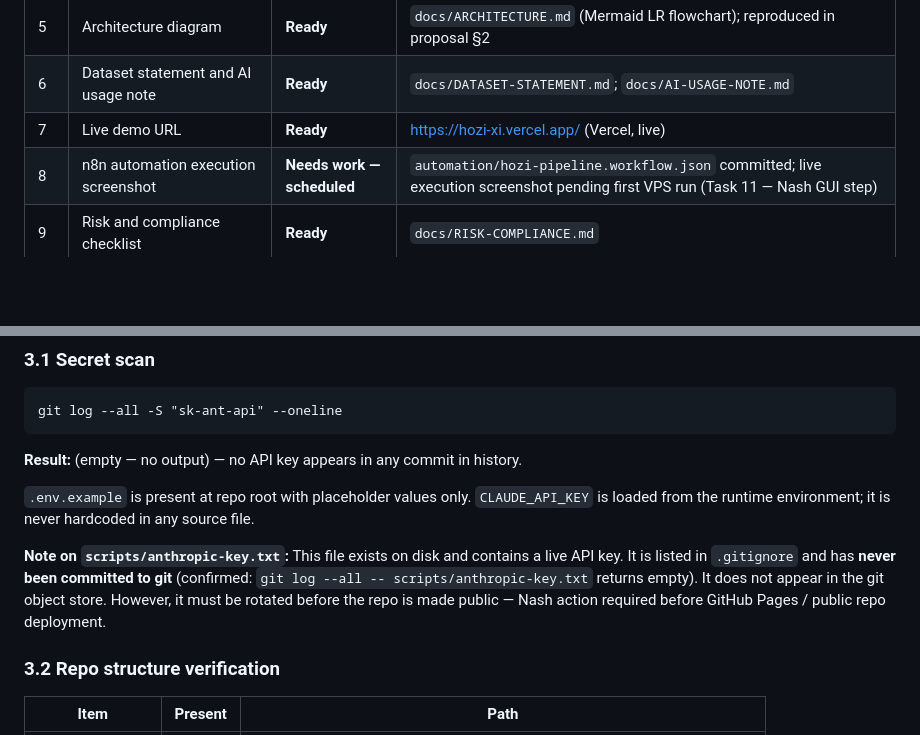
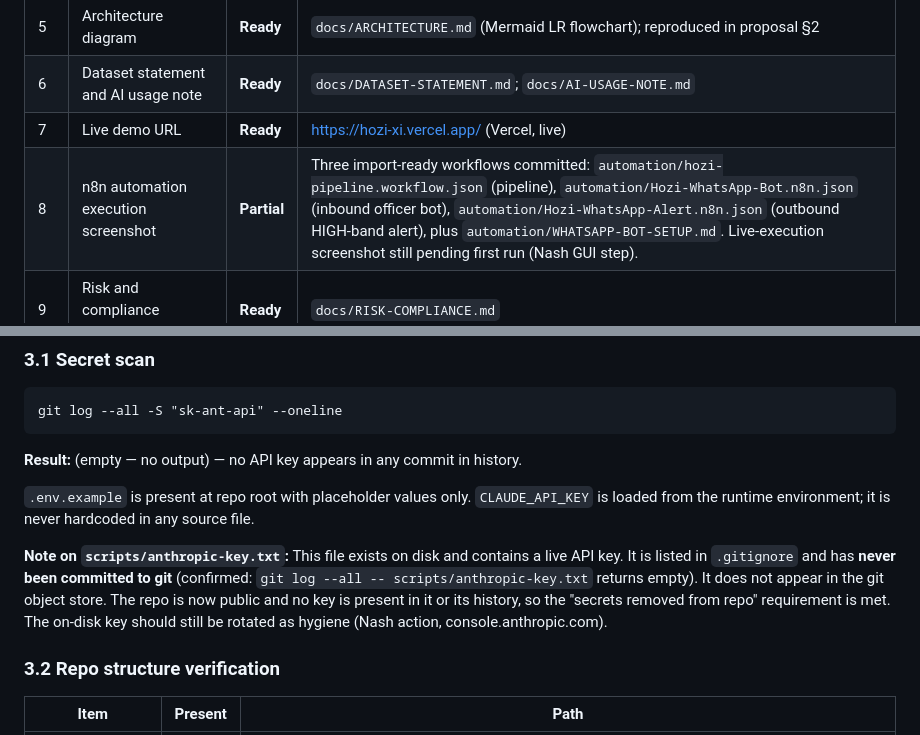
Before and after one commit to nash1987poli/hozi, a Markdown page: docs/SELF-ASSESSMENT.md, 2 parts joined by grey strips. Rendered like a GitHub page; blank space fills up the shorter version.

```diff
--- a/docs/SELF-ASSESSMENT.md
+++ b/docs/SELF-ASSESSMENT.md
@@ -41,7 +41,7 @@ This document covers (1) the ToR §16 submission-readiness checklist, (2) the An
 | 5 | Architecture diagram | **Ready** | `docs/ARCHITECTURE.md` (Mermaid LR flowchart); reproduced in proposal §2 |
 | 6 | Dataset statement and AI usage note | **Ready** | `docs/DATASET-STATEMENT.md`; `docs/AI-USAGE-NOTE.md` |
 | 7 | Live demo URL | **Ready** | https://hozi-xi.vercel.app/ (Vercel, live) |
-| 8 | n8n automation execution screenshot | **Needs work — scheduled** | `automation/hozi-pipeline.workflow.json` committed; live execution screenshot pending first VPS run (Task 11 — Nash GUI step) |
+| 8 | n8n automation execution screenshot | **Partial** | Three import-ready workflows committed: `automation/hozi-pipeline.workflow.json` (pipeline), `automation/Hozi-WhatsApp-Bot.n8n.json` (inbound officer bot), `automation/Hozi-WhatsApp-Alert.n8n.json` (outbound HIGH-band alert), plus `automation/WHATSAPP-BOT-SETUP.md`. Live-execution screenshot still pending first run (Nash GUI step). |
 | 9 | Risk and compliance checklist | **Ready** | `docs/RISK-COMPLIANCE.md` |
 | 10 | Testing evidence | **Ready** | `docs/TESTING-EVIDENCE.md` — 14/14 tests; engine diagnostics; check-app OK |
 | 11 | Pitch deck | **Ready** | `proposal/ai4i-2026/pitch-deck.html`; `proposal/ai4i-2026/hozi-pitch-deck.pdf` (11 slides) |
@@ -61,7 +61,7 @@ git log --all -S "sk-ant-api" --oneline
 
 `.env.example` is present at repo root with placeholder values only. `CLAUDE_API_KEY` is loaded from the runtime environment; it is never hardcoded in any source file.
 
-**Note on `scripts/anthropic-key.txt`:** This file exists on disk and contains a live API key. It is listed in `.gitignore` and has **never been committed to git** (confirmed: `git log --all -- scripts/anthropic-key.txt` returns empty). It does not appear in the git object store. However, it must be rotated before the repo is made public — Nash action required before GitHub Pages / public repo deployment.
+**Note on `scripts/anthropic-key.txt`:** This file exists on disk and contains a live API key. It is listed in `.gitignore` and has **never been committed to git** (confirmed: `git log --all -- scripts/anthropic-key.txt` returns empty). It does not appear in the git object store. The repo is now public and no key is present in it or its history, so the "secrets removed from repo" requirement is met. The on-disk key should still be rotated as hygiene (Nash action, console.anthropic.com).
 
 ### 3.2 Repo structure verification
 
```
Also changed, not shown: other parts of docs/SELF-ASSESSMENT.md (+23 -4 lines).
